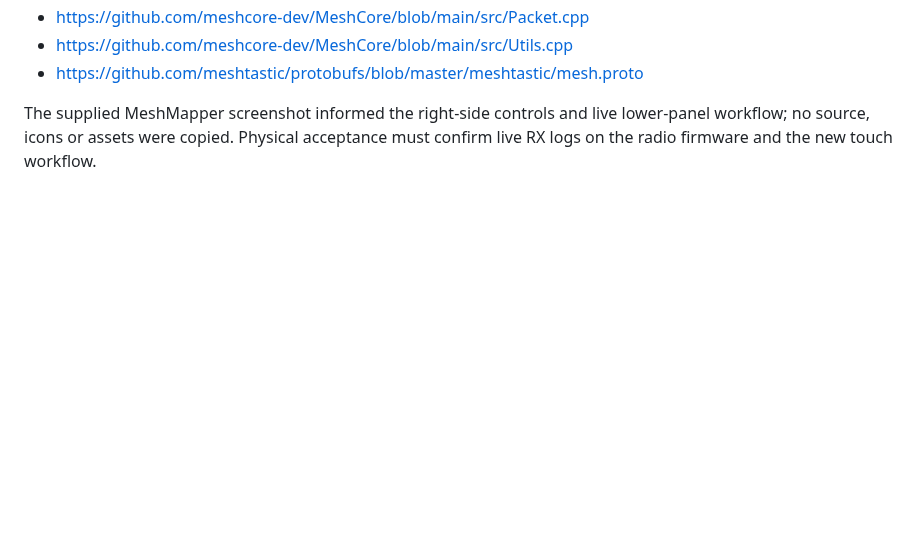
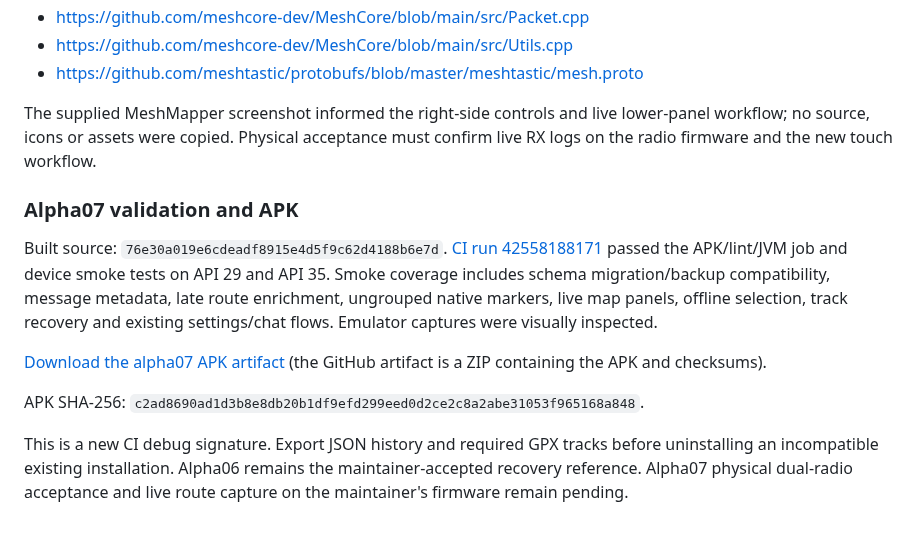
Before and after one commit to Renbrant/MeshCrossway, a Markdown page: docs/android-apk.md, the part around the change. GitHub-like rendering; blank space fills up the shorter version.

Commit message:
docs(android): record alpha07 validation and download

```diff
--- a/docs/android-apk.md
+++ b/docs/android-apk.md
@@ -302,3 +302,22 @@ Primary wire references:
 The supplied MeshMapper screenshot informed the right-side controls and live
 lower-panel workflow; no source, icons or assets were copied. Physical acceptance
 must confirm live RX logs on the radio firmware and the new touch workflow.
+
+### Alpha07 validation and APK
+
+Built source: `76e30a019e6cdeadf8915e4d5f9c62d4188b6e7d`.
+[CI run 42558188171](https://github.com/Renbrant/MeshCrossway/actions/runs/42558188171)
+passed the APK/lint/JVM job and device smoke tests on API 29 and API 35.
+Smoke coverage includes schema migration/backup compatibility, message metadata,
+late route enrichment, ungrouped native markers, live map panels, offline selection,
+track recovery and existing settings/chat flows. Emulator captures were visually inspected.
+
+[Download the alpha07 APK artifact](https://github.com/Renbrant/MeshCrossway/actions/runs/42558188171/artifacts/13648073860)
+(the GitHub artifact is a ZIP containing the APK and checksums).
+
+APK SHA-256: `c2ad8690ad1d3b8e8db20b1df9efd299eed0d2ce2c8a2abe31053f965168a848`.
+
+This is a new CI debug signature. Export JSON history and required GPX tracks
+before uninstalling an incompatible existing installation. Alpha06 remains the
+maintainer-accepted recovery reference. Alpha07 physical dual-radio acceptance
+and live route capture on the maintainer's firmware remain pending.
```
